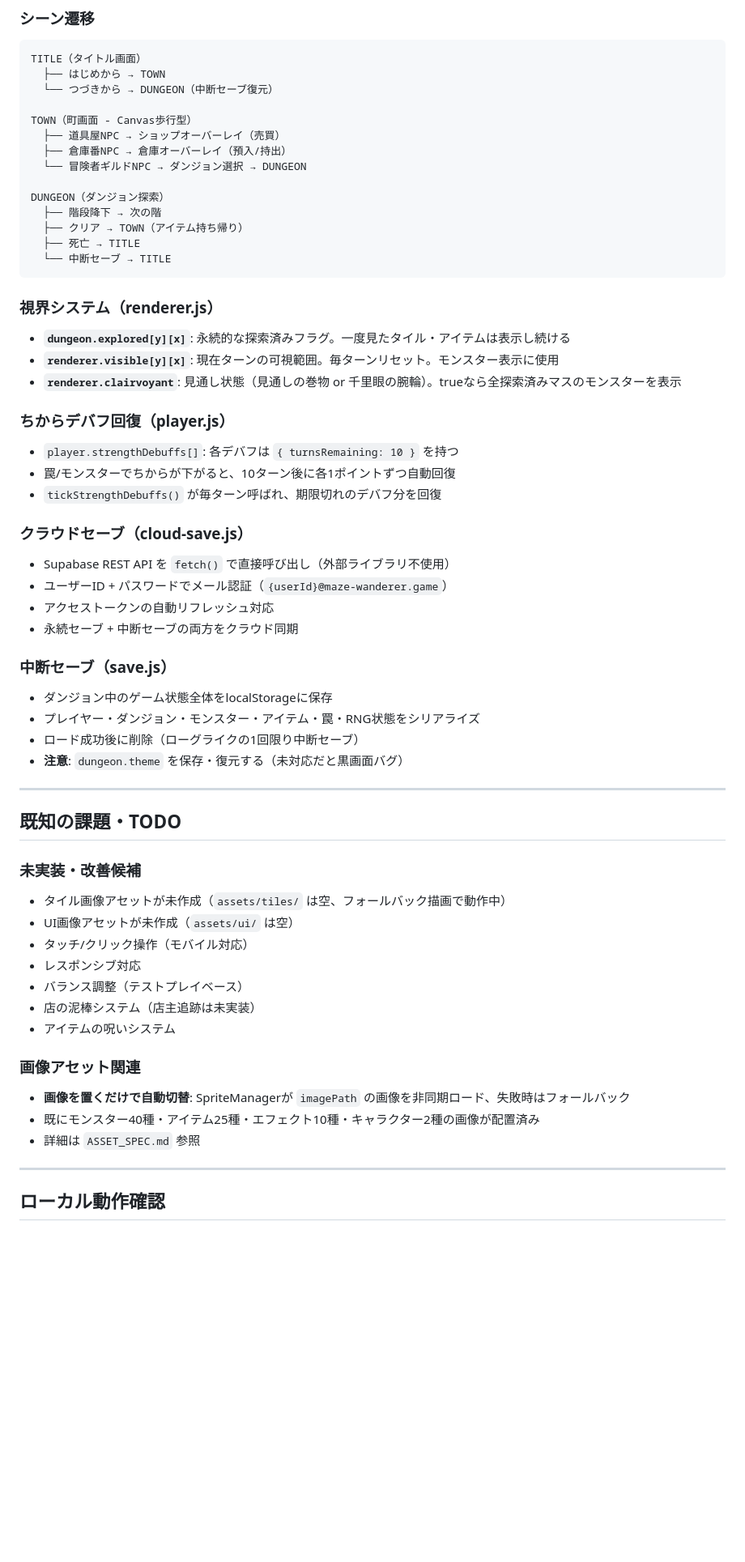
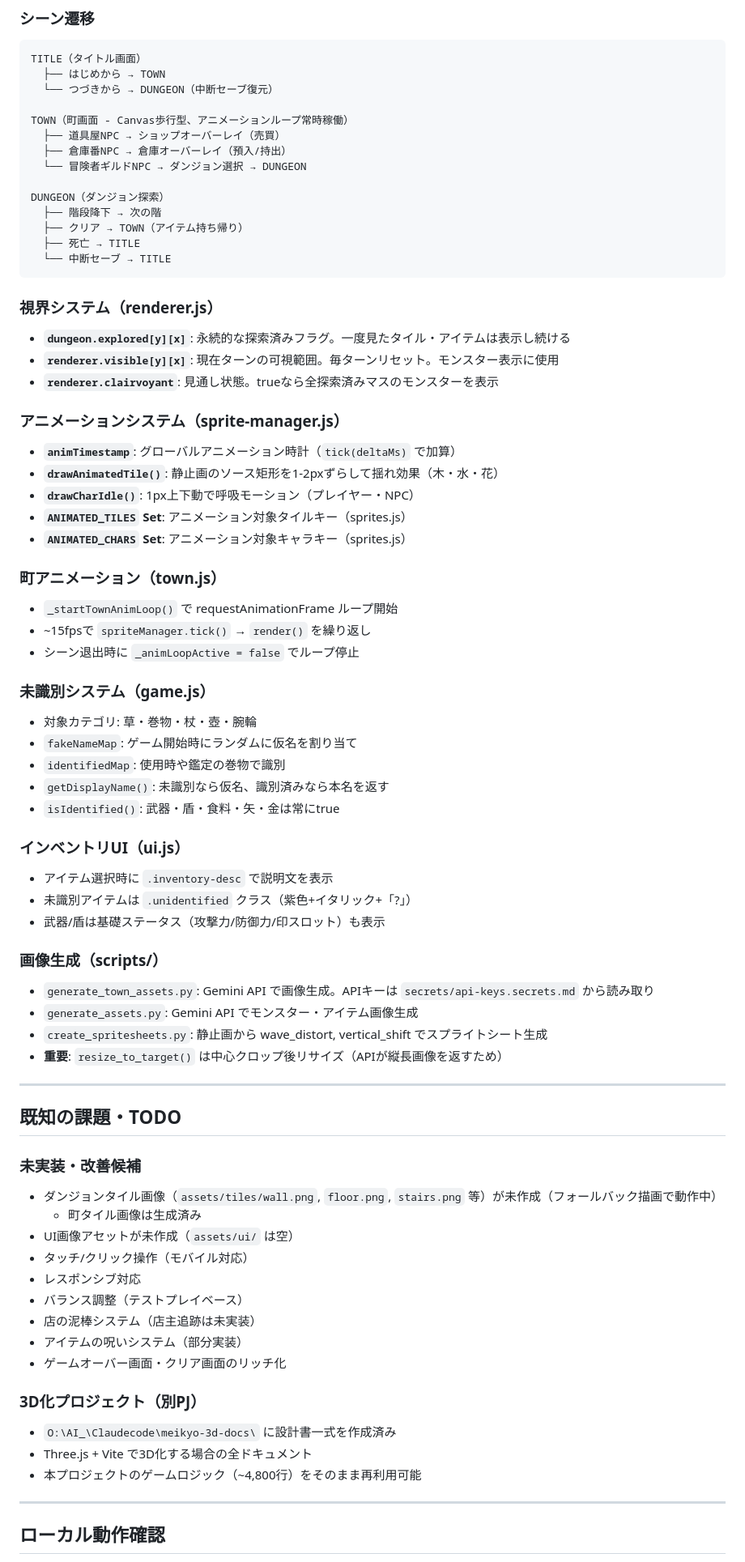
Before and after one commit to KamiHitoe1031/maze-wanderer, a Markdown page: HANDOVER.md, the part around one of its changes. Shown at 81% size. Drawn GitHub-style; blank space fills up the shorter version.

Commit message:
docs: 引継ぎ資料を整理（セッション固有情報を統合、日付更新）
Co-Authored-By: Claude Opus 4.6 <noreply@anthropic.com>

```diff
--- a/HANDOVER.md
+++ b/HANDOVER.md
@@ -182,7 +177,7 @@ TITLE（タイトル画面）
   ├── はじめから → TOWN
   └── つづきから → DUNGEON（中断セーブ復元）
 
-TOWN（町画面 - Canvas歩行型）
+TOWN（町画面 - Canvas歩行型、アニメーションループ常時稼働）
   ├── 道具屋NPC → ショップオーバーレイ（売買）
   ├── 倉庫番NPC → 倉庫オーバーレイ（預入/持出）
   └── 冒険者ギルドNPC → ダンジョン選択 → DUNGEON
@@ -197,42 +192,57 @@ DUNGEON（ダンジョン探索）
 ### 視界システム（renderer.js）
 - **`dungeon.explored[y][x]`**: 永続的な探索済みフラグ。一度見たタイル・アイテムは表示し続ける
 - **`renderer.visible[y][x]`**: 現在ターンの可視範囲。毎ターンリセット。モンスター表示に使用
-- **`renderer.clairvoyant`**: 見通し状態（見通しの巻物 or 千里眼の腕輪）。trueなら全探索済みマスのモンスターを表示
+- **`renderer.clairvoyant`**: 見通し状態。trueなら全探索済みマスのモンスターを表示
 
-### ちからデバフ回復（player.js）
-- `player.strengthDebuffs[]`: 各デバフは `{ turnsRemaining: 10 }` を持つ
-- 罠/モンスターでちからが下がると、10ターン後に各1ポイントずつ自動回復
-- `tickStrengthDebuffs()` が毎ターン呼ばれ、期限切れのデバフ分を回復
+### アニメーションシステム（sprite-manager.js）
+- **`animTimestamp`**: グローバルアニメーション時計（`tick(deltaMs)` で加算）
+- **`drawAnimatedTile()`**: 静止画のソース矩形を1-2pxずらして揺れ効果（木・水・花）
+- **`drawCharIdle()`**: 1px上下動で呼吸モーション（プレイヤー・NPC）
+- **`ANIMATED_TILES` Set**: アニメーション対象タイルキー（sprites.js）
+- **`ANIMATED_CHARS` Set**: アニメーション対象キャラキー（sprites.js）
 
-### クラウドセーブ（cloud-save.js）
-- Supabase REST API を `fetch()` で直接呼び出し（外部ライブラリ不使用）
-- ユーザーID + パスワードでメール認証（`{userId}@maze-wanderer.game`）
-- アクセストークンの自動リフレッシュ対応
-- 永続セーブ + 中断セーブの両方をクラウド同期
+### 町アニメーション（town.js）
+- `_startTownAnimLoop()` で requestAnimationFrame ループ開始
+- ~15fpsで `spriteManager.tick()` → `render()` を繰り返し
+- シーン退出時に `_animLoopActive = false` でループ停止
 
-### 中断セーブ（save.js）
-- ダンジョン中のゲーム状態全体をlocalStorageに保存
-- プレイヤー・ダンジョン・モンスター・アイテム・罠・RNG状態をシリアライズ
-- ロード成功後に削除（ローグライクの1回限り中断セーブ）
-- **注意**: `dungeon.theme` を保存・復元する（未対応だと黒画面バグ）
+### 未識別システム（game.js）
+- 対象カテゴリ: 草・巻物・杖・壺・腕輪
+- `fakeNameMap`: ゲーム開始時にランダムに仮名を割り当て
+- `identifiedMap`: 使用時や鑑定の巻物で識別
+- `getDisplayName()`: 未識別なら仮名、識別済みなら本名を返す
+- `isIdentified()`: 武器・盾・食料・矢・金は常にtrue
+
+### インベントリUI（ui.js）
+- アイテム選択時に `.inventory-desc` で説明文を表示
+- 未識別アイテムは `.unidentified` クラス（紫色+イタリック+「?」）
+- 武器/盾は基礎ステータス（攻撃力/防御力/印スロット）も表示
+
+### 画像生成（scripts/）
+- `generate_town_assets.py`: Gemini API で画像生成。APIキーは `secrets/api-keys.secrets.md` から読み取り
+- `generate_assets.py`: Gemini API でモンスター・アイテム画像生成
+- `create_spritesheets.py`: 静止画から wave_distort, vertical_shift でスプライトシート生成
+- **重要**: `resize_to_target()` は中心クロップ後リサイズ（APIが縦長画像を返すため）
 
 ---
 
 ## 既知の課題・TODO
 
 ### 未実装・改善候補
-- タイル画像アセットが未作成（`assets/tiles/` は空、フォールバック描画で動作中）
+- ダンジョンタイル画像（`assets/tiles/wall.png`, `floor.png`, `stairs.png` 等）が未作成（フォールバック描画で動作中）
+  - 町タイル画像は生成済み
 - UI画像アセットが未作成（`assets/ui/` は空）
 - タッチ/クリック操作（モバイル対応）
 - レスポンシブ対応
 - バランス調整（テストプレイベース）
 - 店の泥棒システム（店主追跡は未実装）
-- アイテムの呪いシステム
+- アイテムの呪いシステム（部分実装）
+- ゲームオーバー画面・クリア画面のリッチ化
 
-### 画像アセット関連
-- **画像を置くだけで自動切替**: SpriteManagerが `imagePath` の画像を非同期ロード、失敗時はフォールバック
-- 既にモンスター40種・アイテム25種・エフェクト10種・キャラクター2種の画像が配置済み
-- 詳細は `ASSET_SPEC.md` 参照
+### 3D化プロジェクト（別PJ）
+- `O:\AI_\Claudecode\meikyo-3d-docs\` に設計書一式を作成済み
+- Three.js + Vite で3D化する場合の全ドキュメント
+- 本プロジェクトのゲームロジック（~4,800行）をそのまま再利用可能
 
 ---
 
```
Also changed, not shown: other parts of HANDOVER.md (+37 -39 lines).
